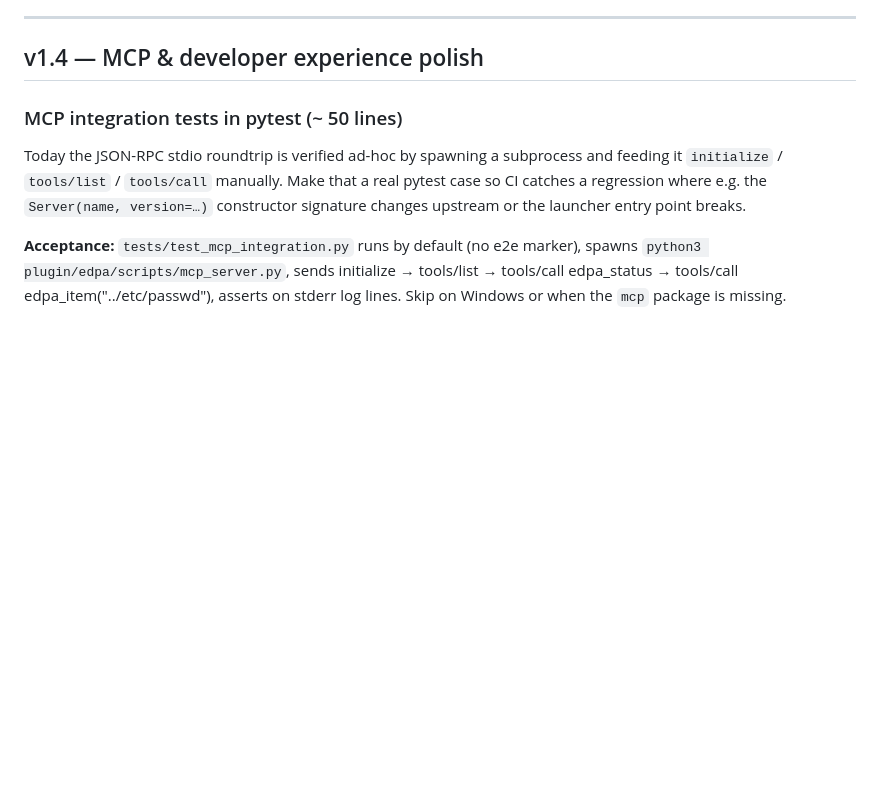
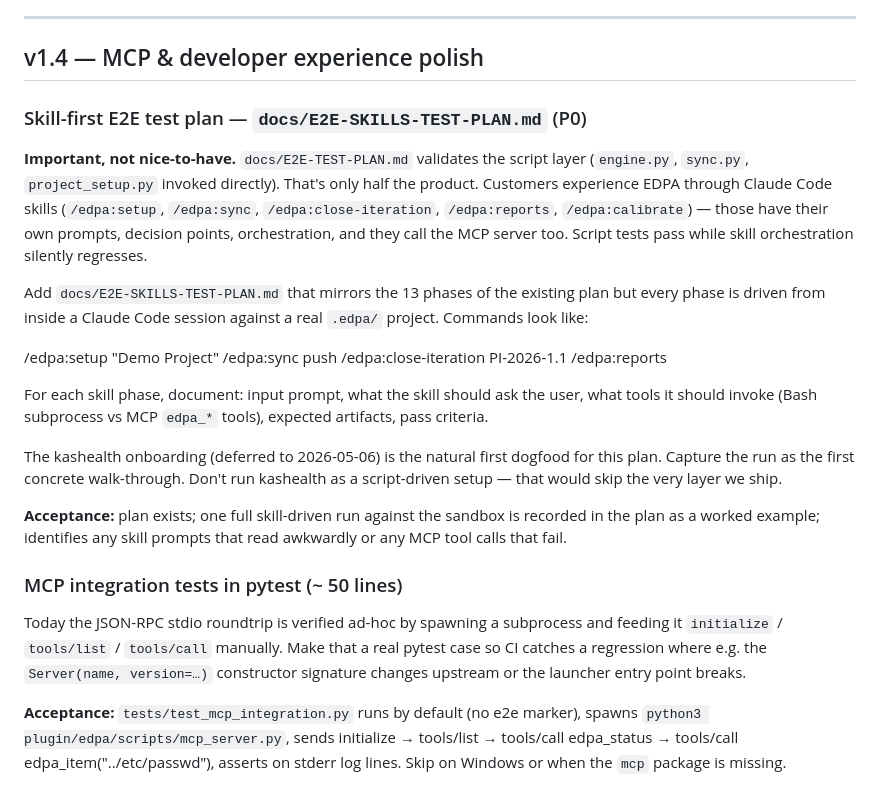
Before and after one commit to technomaton/edpa, a Markdown page: TODO.md, the part around the change. Drawn GitHub-style; blank space fills up the shorter version.

Commit message:
docs(todo): add P0 — skill-driven E2E test plan (E2E-SKILLS-TEST-PLAN.md)
Caught during the v1.3.0-beta dogfood: the whole E2E validation
ran through scripts (engine.py, sync.py, project_setup.py invoked
directly), bypassing the skill orchestration and MCP server that
make up the customer-facing surface. Script tests pass while skill
prompts, decision points, and tool dispatch silently regress.

Adds a P0 item to v1.4 for `docs/E2E-SKILLS-TEST-PLAN.md` — same 13
phases as the existing plan, but every step is driven from inside
a Claude Code session via /edpa:* slash commands. Kashealth
onboarding (deferred to 2026-05-06) becomes the natural first
dogfood case study.

Companion auto-memory entry: feedback_skill_first_validation.md
captures the rule for future sessions.

Co-Authored-By: Claude Opus 4.7 (1M context) <noreply@anthropic.com>

```diff
--- a/TODO.md
+++ b/TODO.md
@@ -10,6 +10,39 @@ shipped.
 ---
 
 ## v1.4 — MCP & developer experience polish
+
+### Skill-first E2E test plan — `docs/E2E-SKILLS-TEST-PLAN.md` (P0)
+
+**Important, not nice-to-have.** `docs/E2E-TEST-PLAN.md` validates the
+script layer (`engine.py`, `sync.py`, `project_setup.py` invoked
+directly). That's only half the product. Customers experience EDPA
+through Claude Code skills (`/edpa:setup`, `/edpa:sync`,
+`/edpa:close-iteration`, `/edpa:reports`, `/edpa:calibrate`) — those
+have their own prompts, decision points, orchestration, and they
+call the MCP server too. Script tests pass while skill orchestration
+silently regresses.
+
+Add `docs/E2E-SKILLS-TEST-PLAN.md` that mirrors the 13 phases of the
+existing plan but every phase is driven from inside a Claude Code
+session against a real `.edpa/` project. Commands look like:
+
+  /edpa:setup "Demo Project"
+  /edpa:sync push
+  /edpa:close-iteration PI-2026-1.1
+  /edpa:reports
+
+For each skill phase, document: input prompt, what the skill should
+ask the user, what tools it should invoke (Bash subprocess vs MCP
+`edpa_*` tools), expected artifacts, pass criteria.
+
+The kashealth onboarding (deferred to 2026-05-06) is the natural
+first dogfood for this plan. Capture the run as the first concrete
+walk-through. Don't run kashealth as a script-driven setup — that
+would skip the very layer we ship.
+
+**Acceptance:** plan exists; one full skill-driven run against the
+sandbox is recorded in the plan as a worked example; identifies any
+skill prompts that read awkwardly or any MCP tool calls that fail.
 
 ### MCP integration tests in pytest (~ 50 lines)
 
```
